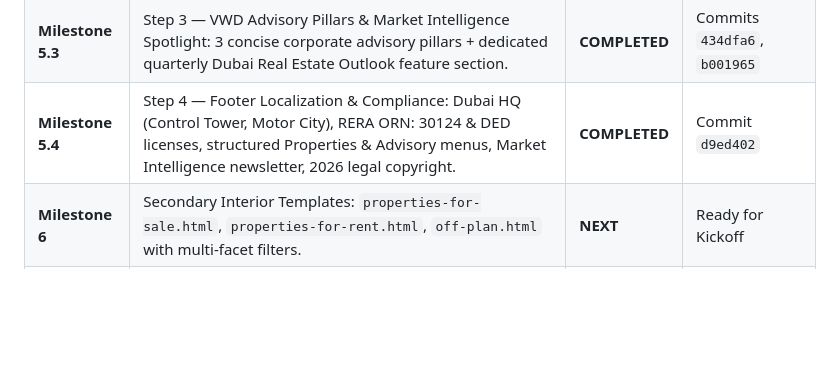
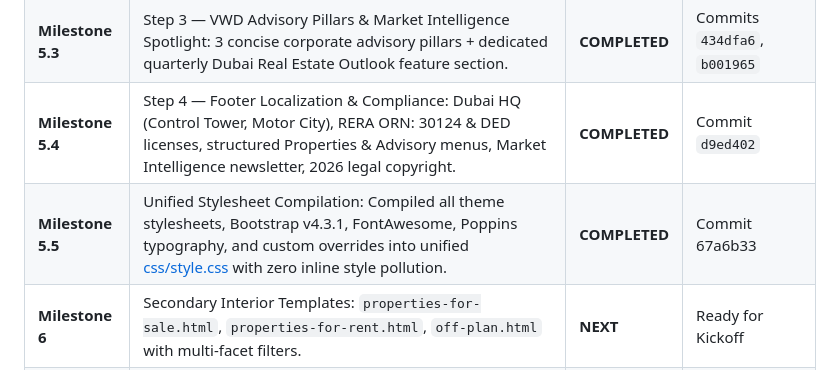
Before and after one commit to manu-gitxen/vwd_real_estate, a Markdown page: docs/blueprint.md, the part around the change. GitHub-like rendering; blank space fills up the shorter version.

Commit message:
docs: record Milestone 5.5 master css/style.css compilation in roadmap

```diff
--- a/docs/blueprint.md
+++ b/docs/blueprint.md
@@ -210,6 +210,7 @@ $$\text{Net Rental Yield (\%)} = \left(\frac{\text{Annual Rental Income} - \text
 | **Milestone 5.2** | Step 2 — Dubai Communities Showcase: 8-destination slider (Palm Jumeirah, Downtown Dubai, Dubai Hills, Dubai Marina, Business Bay, Dubai Creek Harbour, Jumeirah Golf Estates, Emaar Beachfront). | **COMPLETED** | Commit `482f622` |
 | **Milestone 5.3** | Step 3 — VWD Advisory Pillars & Market Intelligence Spotlight: 3 concise corporate advisory pillars + dedicated quarterly Dubai Real Estate Outlook feature section. | **COMPLETED** | Commits `434dfa6`, `b001965` |
 | **Milestone 5.4** | Step 4 — Footer Localization & Compliance: Dubai HQ (Control Tower, Motor City), RERA ORN: 30124 & DED licenses, structured Properties & Advisory menus, Market Intelligence newsletter, 2026 legal copyright. | **COMPLETED** | Commit `d9ed402` |
+| **Milestone 5.5** | Unified Stylesheet Compilation: Compiled all theme stylesheets, Bootstrap v4.3.1, FontAwesome, Poppins typography, and custom overrides into unified [css/style.css](file:///d:/manu/projects/vwd/css/style.css) with zero inline style pollution. | **COMPLETED** | Commit 67a6b33 |
 | **Milestone 6** | Secondary Interior Templates: `properties-for-sale.html`, `properties-for-rent.html`, `off-plan.html` with multi-facet filters. | **NEXT** | Ready for Kickoff |
 | **Milestone 7** | Interactive Financial Tools: Dedicated Dubai Mortgage & Net Rental Yield Calculators. | **QUEUED** | Spec Finalized |
 | **Milestone 8** | Dubai Community Guides (42 Locations) & Team Directory (140+ Broker Profiles). | **QUEUED** | Spec Finalized |
```
